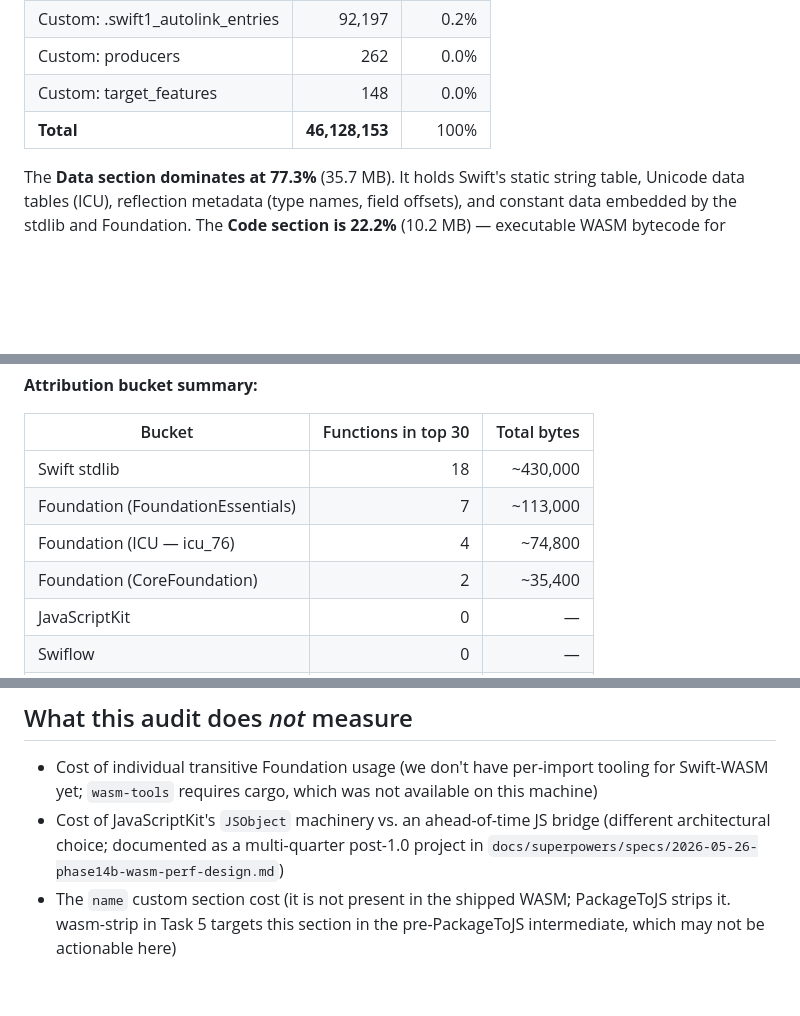
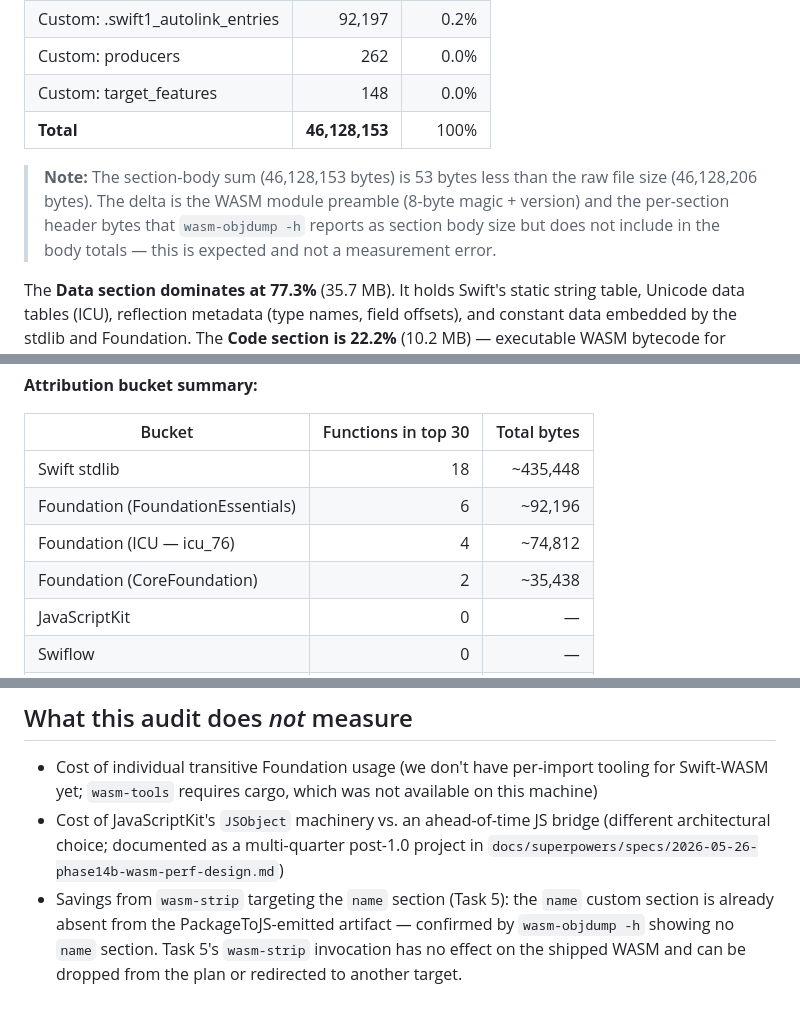
Before and after one commit to zzal/swiflow, a Markdown page: docs/perf/2026-05-26-wasm-bundle-audit.md, 3 parts joined by grey strips. Drawn GitHub-style; blank space fills up the shorter version.

Commit message:
docs(perf): tighten Track 2 audit doc
Fix Foundation bucket arithmetic mismatch between the per-row and
summary tables, note the WASM module-preamble delta in the section
breakdown, and clarify what wasm-strip targets given the current
PackageToJS-emitted artifact.

```diff
--- a/docs/perf/2026-05-26-wasm-bundle-audit.md
+++ b/docs/perf/2026-05-26-wasm-bundle-audit.md
@@ -84,6 +84,8 @@ In decimal and as a share of the total:
 | Custom: target_features | 148 | 0.0% |
 | **Total** | **46,128,153** | 100% |
 
+> **Note:** The section-body sum (46,128,153 bytes) is 53 bytes less than the raw file size (46,128,206 bytes). The delta is the WASM module preamble (8-byte magic + version) and the per-section header bytes that `wasm-objdump -h` reports as section body size but does not include in the body totals — this is expected and not a measurement error.
+
 The **Data section dominates at 77.3%** (35.7 MB). It holds Swift's static
 string table, Unicode data tables (ICU), reflection metadata (type names,
 field offsets), and constant data embedded by the stdlib and Foundation.
@@ -140,10 +142,10 @@ demangled with `swift demangle`.
 
 | Bucket | Functions in top 30 | Total bytes |
 |---|---:|---:|
-| Swift stdlib | 18 | ~430,000 |
-| Foundation (FoundationEssentials) | 7 | ~113,000 |
-| Foundation (ICU — icu_76) | 4 | ~74,800 |
-| Foundation (CoreFoundation) | 2 | ~35,400 |
+| Swift stdlib | 18 | ~435,448 |
+| Foundation (FoundationEssentials) | 6 | ~92,196 |
+| Foundation (ICU — icu_76) | 4 | ~74,812 |
+| Foundation (CoreFoundation) | 2 | ~35,438 |
 | JavaScriptKit | 0 | — |
 | Swiflow | 0 | — |
 | App (HelloWorld) | 0 | — |
@@ -190,6 +192,8 @@ That redesign is on the post-1.0 punch list.
 - Cost of JavaScriptKit's `JSObject` machinery vs. an ahead-of-time JS
   bridge (different architectural choice; documented as a multi-quarter
   post-1.0 project in `docs/superpowers/specs/2026-05-26-phase14b-wasm-perf-design.md`)
-- The `name` custom section cost (it is not present in the shipped WASM;
-  PackageToJS strips it. wasm-strip in Task 5 targets this section in the
-  pre-PackageToJS intermediate, which may not be actionable here)
+- Savings from `wasm-strip` targeting the `name` section (Task 5): the
+  `name` custom section is already absent from the PackageToJS-emitted
+  artifact — confirmed by `wasm-objdump -h` showing no `name` section.
+  Task 5's `wasm-strip` invocation has no effect on the shipped WASM and
+  can be dropped from the plan or redirected to another target.
```
